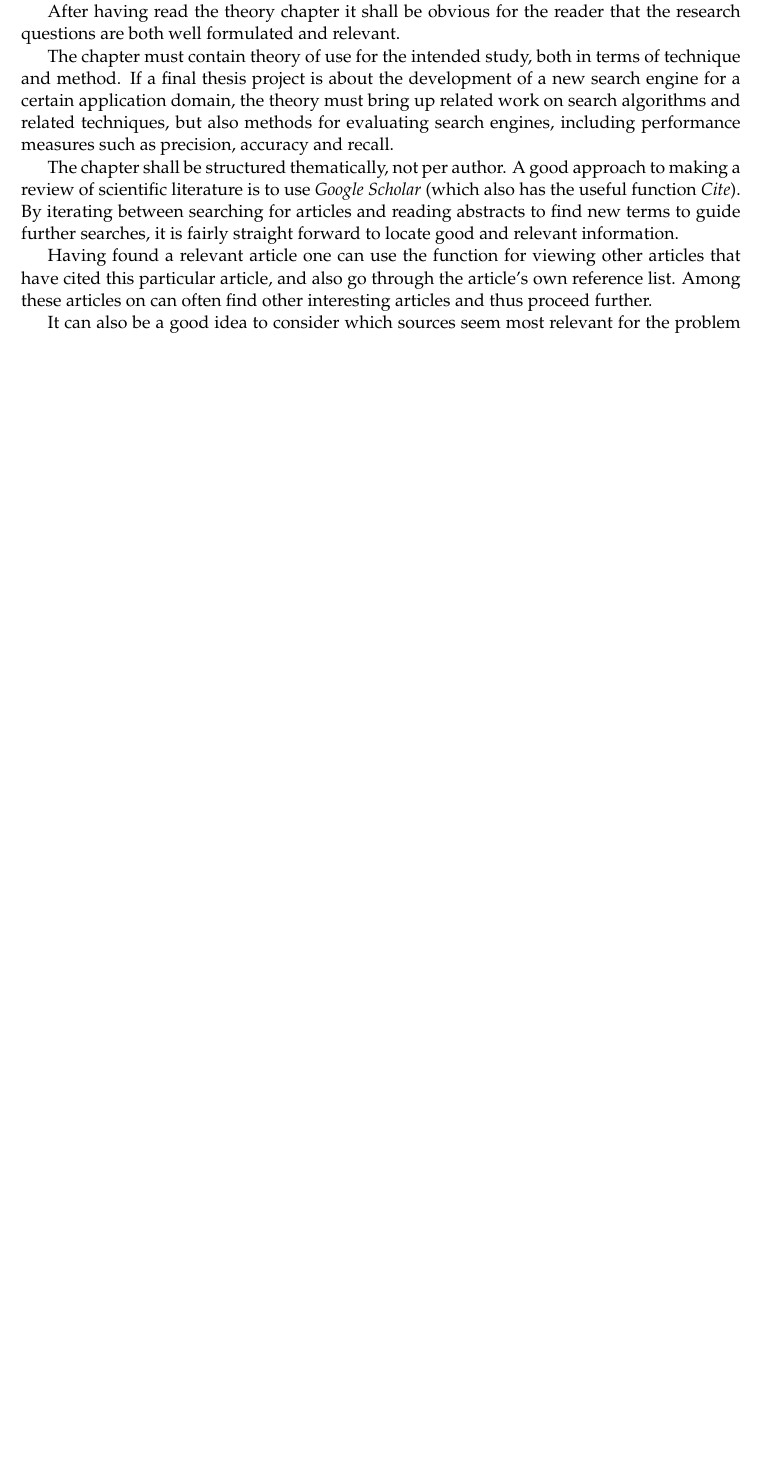
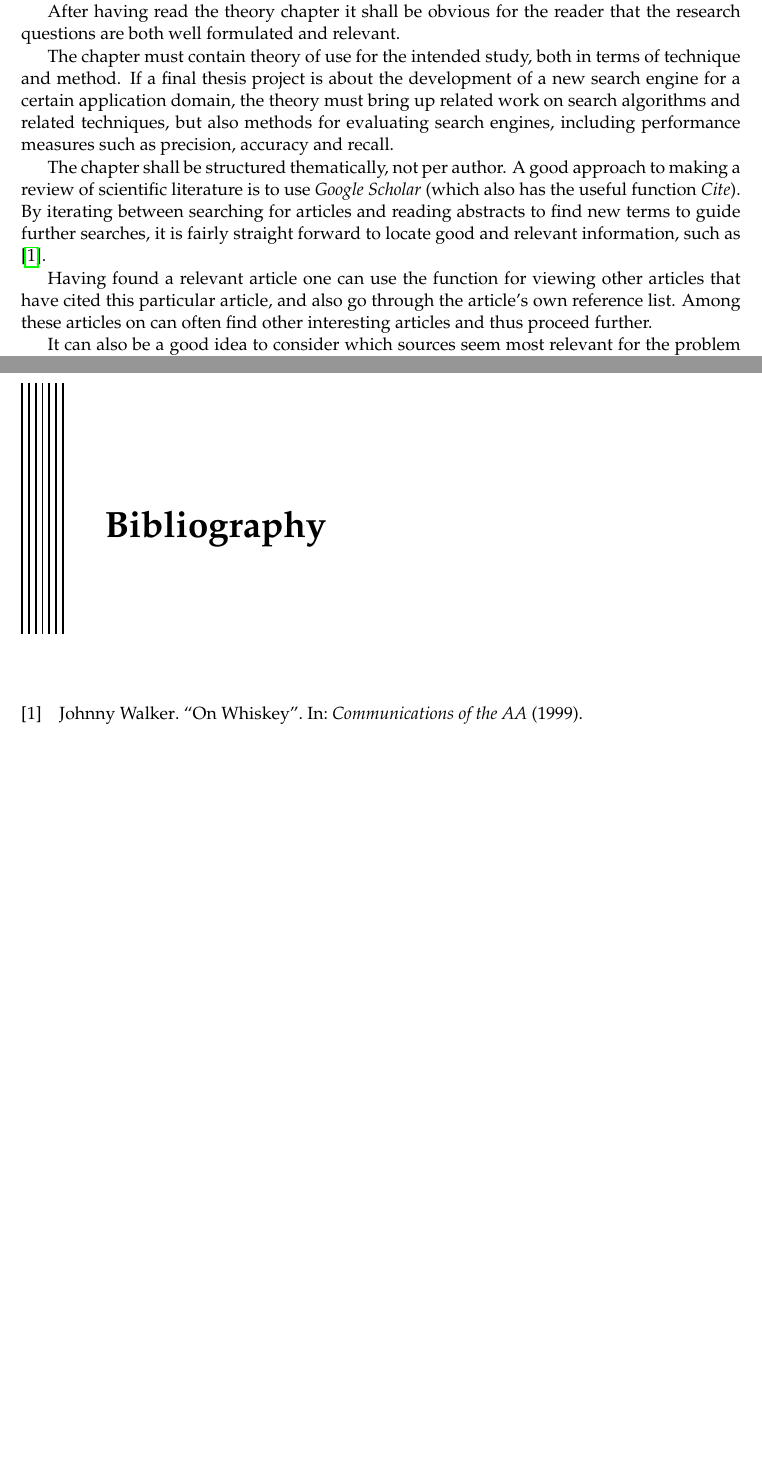
Before and after one commit to Rovanion/liuthesis, a LaTeX thesis (demothesis.tex, which reads settings.tex, theory.tex): part of page 10 of 16 before the commit and two parts of pages 10 and 16 of 17 after it, the two joined at a grey line, cut so that both start at the same text, the shorter picture padded with empty space. Compiled offline with pdfLaTeX.

Commit message:
Reference list should only contain references used in the text, and should use numerical keys by default. Gave an example in the theory chapter

```diff
--- a/settings.tex
+++ b/settings.tex
@@ -30,7 +30,7 @@
 %%
 %%% Code:
 
-\usepackage[backend=biber,bibstyle=alphabetic,hyperref]{biblatex}
+\usepackage[backend=biber,hyperref]{biblatex}
 %% To set the font of your thesis, use the \setmainfont{} command,
 %% surrounded with \ifxetex if you want to switch between xelatex and pdflatex
 \ifxetex
--- a/theory.tex
+++ b/theory.tex
@@ -61,7 +61,7 @@ is to use \emph{Google Scholar} (which also has the useful function
 \emph{Cite}). By iterating between searching for articles and reading
 abstracts to find new terms to guide further searches, it is
 fairly straight forward to locate good and relevant
-information.
+information, such as \cite{test}.
 
 Having found a relevant article one can use the function for
 viewing other articles that have cited this particular article,
```
